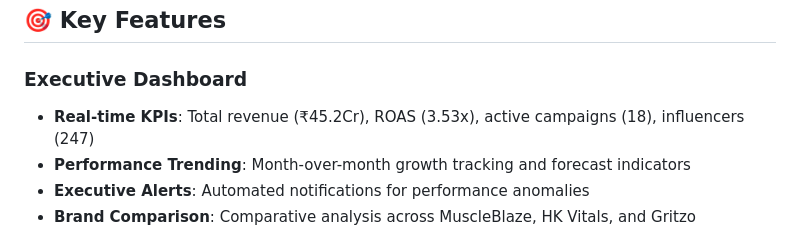
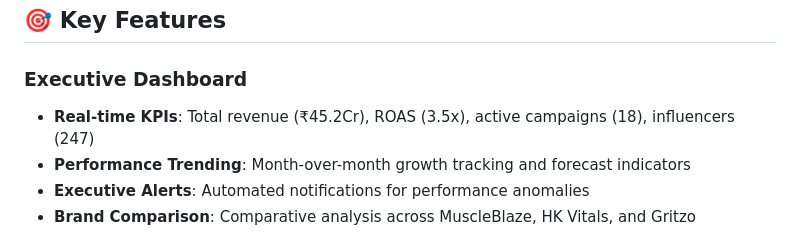
Before and after one commit to SurajSingh53/ROI-Tracker, a Markdown page: readme.md, the part around the change. Rendered like a GitHub page.

```diff
--- a/readme.md
+++ b/readme.md
@@ -7,7 +7,7 @@ This is a comprehensive, enterprise-grade influencer marketing analytics dashboa
 ## 🎯 Key Features
 
 ### Executive Dashboard
-- **Real-time KPIs**: Total revenue (₹45.2Cr), ROAS (3.53x), active campaigns (18), influencers (247)
+- **Real-time KPIs**: Total revenue (₹45.2Cr), ROAS (3.5x), active campaigns (18), influencers (247)
 - **Performance Trending**: Month-over-month growth tracking and forecast indicators
 - **Executive Alerts**: Automated notifications for performance anomalies
 - **Brand Comparison**: Comparative analysis across MuscleBlaze, HK Vitals, and Gritzo
```
